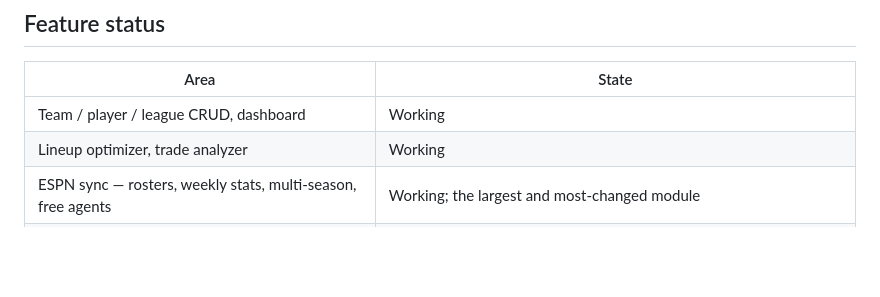
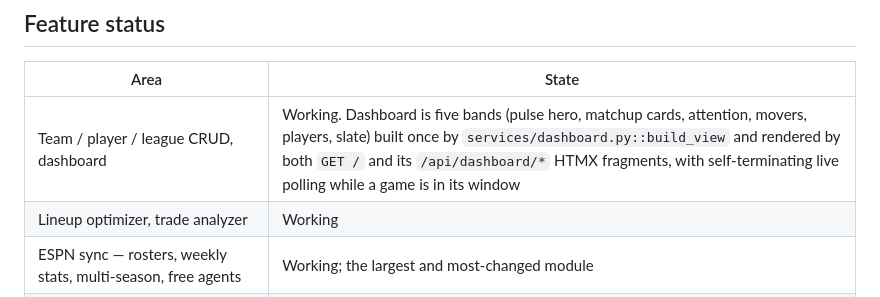
Before and after one commit to cbcom-wq/pigskin_mastermind, a Markdown page: docs/PROJECT_STATUS.md, the part around the change. GitHub-like rendering; blank space fills up the shorter version.

```diff
--- a/docs/PROJECT_STATUS.md
+++ b/docs/PROJECT_STATUS.md
@@ -58,7 +58,7 @@ Optional: set `ODDS_API_KEY` for live sportsbook data, or call the odds `/seed`
 
 | Area | State |
 |---|---|
-| Team / player / league CRUD, dashboard | Working |
+| Team / player / league CRUD, dashboard | Working. Dashboard is five bands (pulse hero, matchup cards, attention, movers, players, slate) built once by `services/dashboard.py::build_view` and rendered by both `GET /` and its `/api/dashboard/*` HTMX fragments, with self-terminating live polling while a game is in its window |
 | Lineup optimizer, trade analyzer | Working |
 | ESPN sync — rosters, weekly stats, multi-season, free agents | Working; the largest and most-changed module |
 | `nfl_data_py` import — pbp, weekly, seasonal, snaps, defense ranks | Working |
```
Also changed, not shown: CLAUDE.md (+18 -0 lines).
